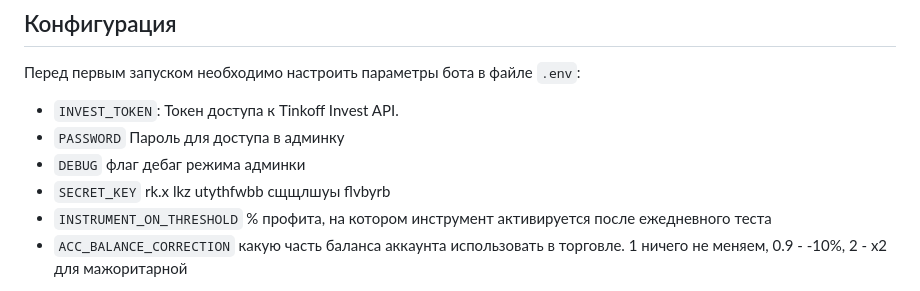
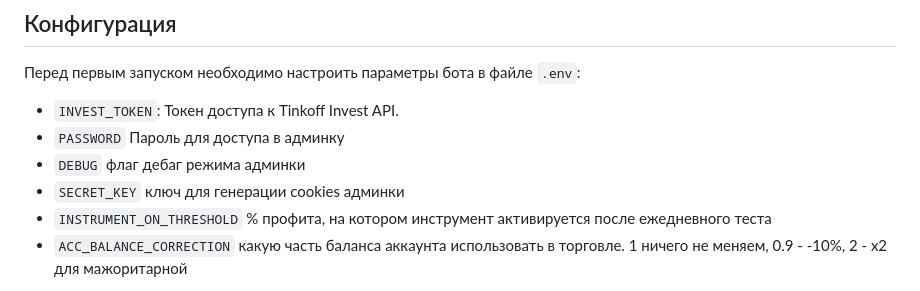
Before and after one commit to sapozhkov/fin, a Markdown page: readme.md, the part around the change. Rendered like a GitHub page.

Commit message:
#168 исправлена опечатка в комменте

```diff
--- a/readme.md
+++ b/readme.md
@@ -60,7 +60,7 @@
 - `INVEST_TOKEN`: Токен доступа к Tinkoff Invest API.
 - `PASSWORD` Пароль для доступа в админку
 - `DEBUG` флаг дебаг режима админки
-- `SECRET_KEY` rk.x lkz utythfwbb сщщлшуы flvbyrb
+- `SECRET_KEY` ключ для генерации cookies админки
 - `INSTRUMENT_ON_THRESHOLD` % профита, на котором инструмент активируется после ежедневного теста
 - `ACC_BALANCE_CORRECTION` какую часть баланса аккаунта использовать в торговле.
                            1 ничего не меняем, 0.9 - -10%, 2 - х2 для мажоритарной
```
